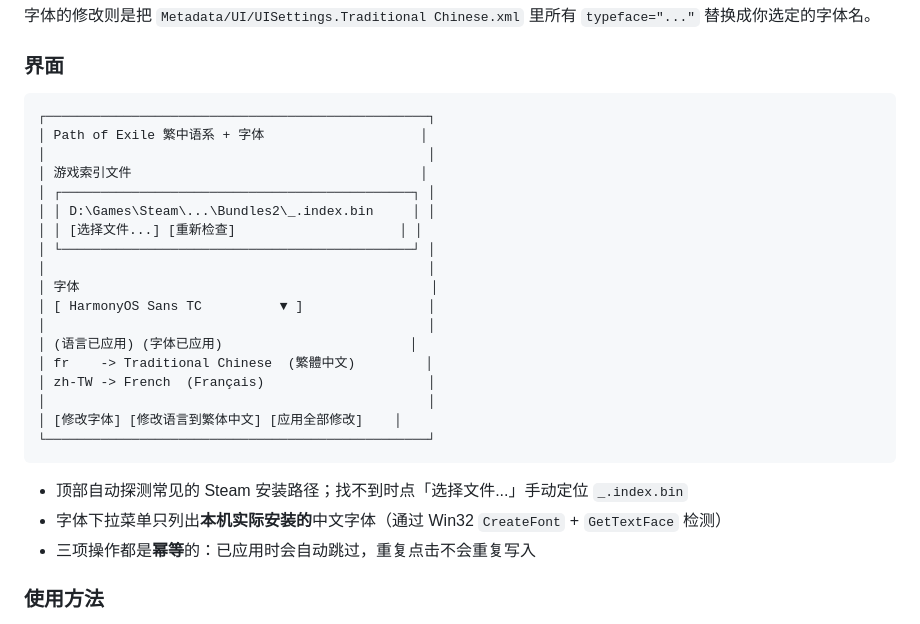
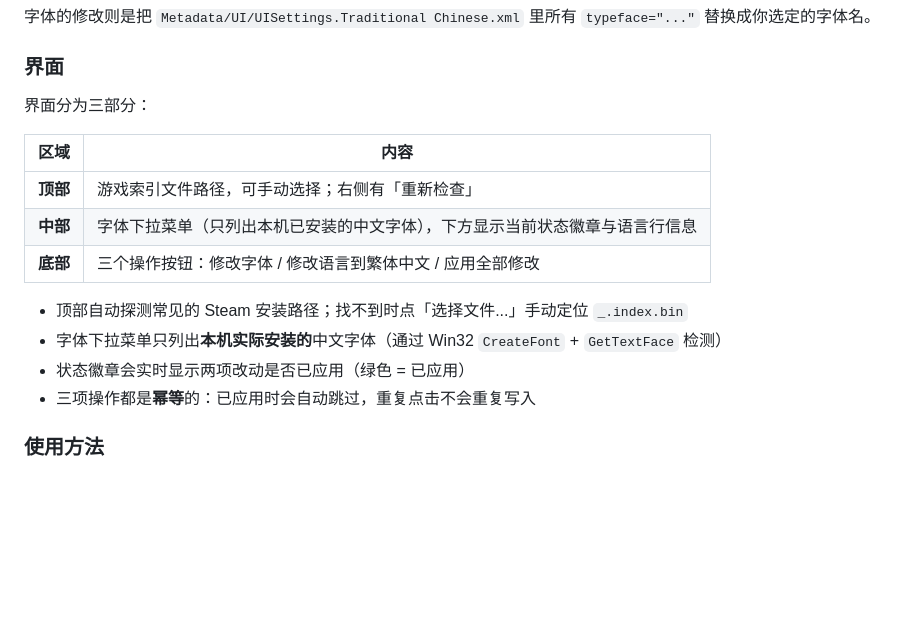
Before and after one commit to unicon221/POE_patch_CHT, a Markdown page: README.md, the part around one of its changes. GitHub-like rendering; blank space fills up the shorter version.

````diff
--- a/README.md
+++ b/README.md
@@ -55,29 +57,17 @@ PoE 的语言数据存放在 `Data/Languages.dat`，共 11 种语言，每行有
 
 ### 界面
 
-```
-┌─────────────────────────────────────────────────┐
-│ Path of Exile 繁中语系 + 字体                    │
-│                                                 │
-│ 游戏索引文件                                     │
-│ ┌─────────────────────────────────────────────┐ │
-│ │ D:\Games\Steam\...\Bundles2\_.index.bin     │ │
-│ │ [选择文件...] [重新检查]                     │ │
-│ └─────────────────────────────────────────────┘ │
-│                                                 │
-│ 字体                                             │
-│ [ HarmonyOS Sans TC          ▼ ]                │
-│                                                 │
-│ (语言已应用) (字体已应用)                        │
-│ fr    -> Traditional Chinese  (繁體中文)         │
-│ zh-TW -> French  (Français)                     │
-│                                                 │
-│ [修改字体] [修改语言到繁体中文] [应用全部修改]    │
-└─────────────────────────────────────────────────┘
-```
+界面分为三部分：
+
+| 区域 | 内容 |
+|---|---|
+| **顶部** | 游戏索引文件路径，可手动选择；右侧有「重新检查」 |
+| **中部** | 字体下拉菜单（只列出本机已安装的中文字体），下方显示当前状态徽章与语言行信息 |
+| **底部** | 三个操作按钮：修改字体 / 修改语言到繁体中文 / 应用全部修改 |
 
 - 顶部自动探测常见的 Steam 安装路径；找不到时点「选择文件...」手动定位 `_.index.bin`
 - 字体下拉菜单只列出**本机实际安装的**中文字体（通过 Win32 `CreateFont` + `GetTextFace` 检测）
+- 状态徽章会实时显示两项改动是否已应用（绿色 = 已应用）
 - 三项操作都是**幂等**的：已应用时会自动跳过，重复点击不会重复写入
 
 ### 使用方法
````
Also changed, not shown: other parts of README.md (+4 -0 lines), docs/screenshot.png (added).
